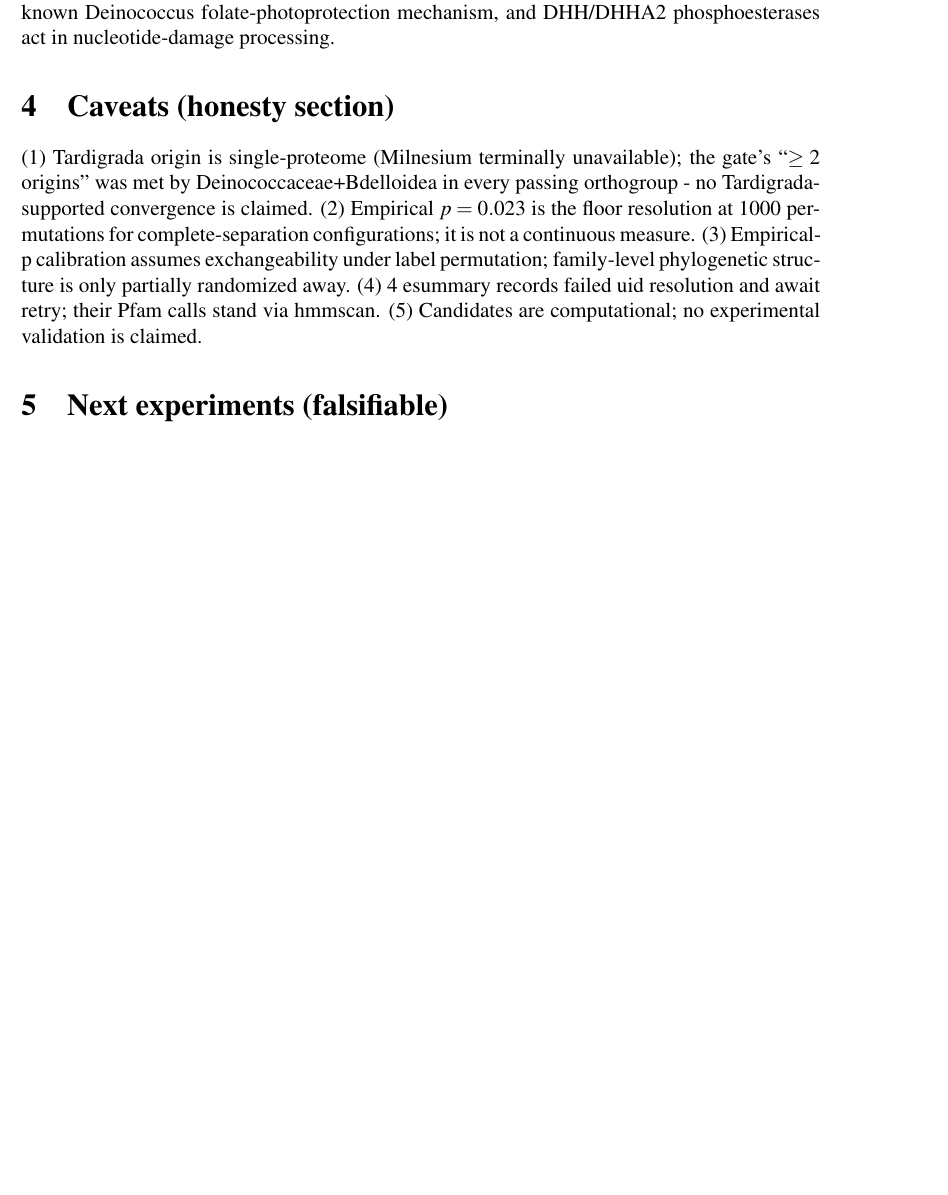
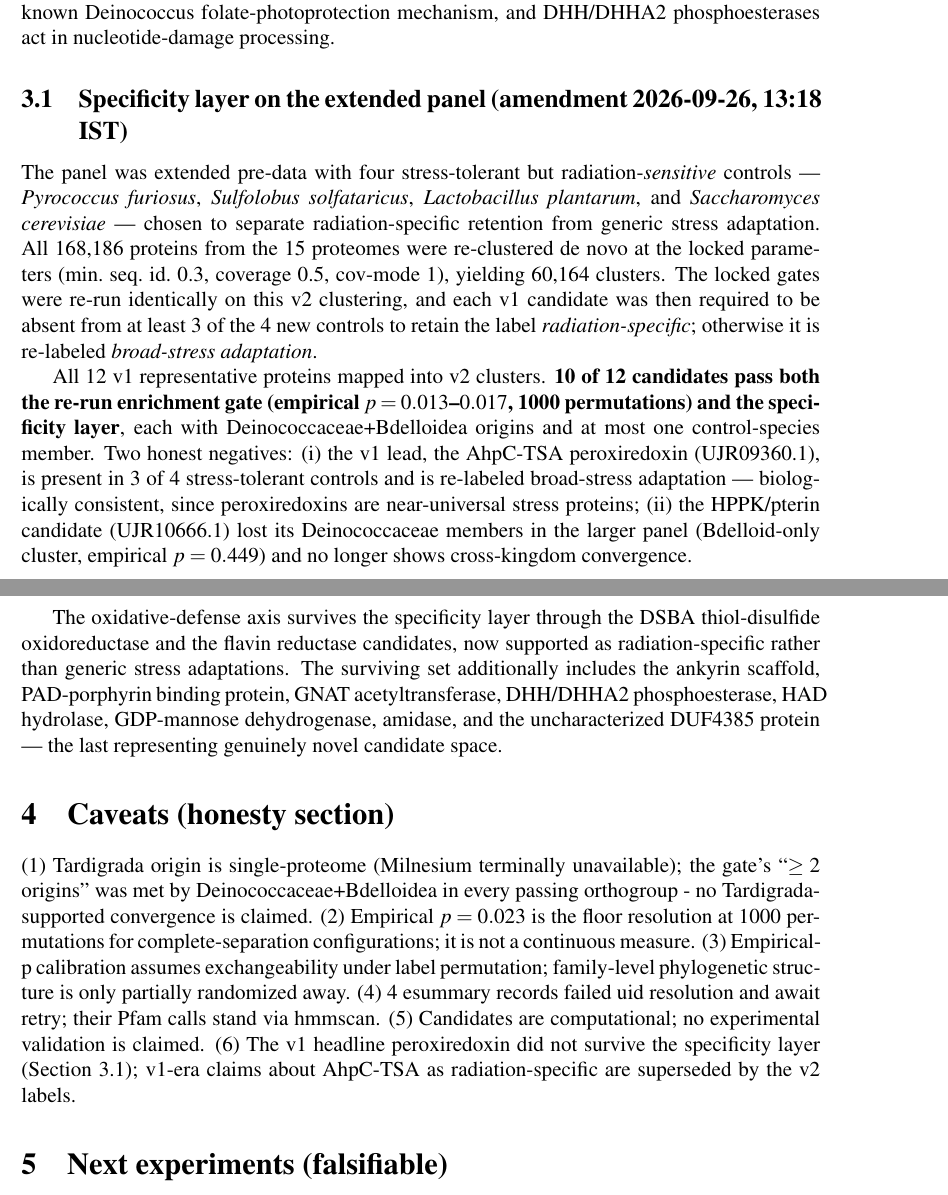
Before and after one commit to uditakankananonononono/weird-09-radiation-toolkit, a LaTeX document (paper/main.tex): part of page 2 of 2 before the commit and two parts of pages 2 and 3 of 3 after it, the two joined at a grey line, cut so that both start at the same text, the shorter picture padded with empty space. Compiled offline with pdfLaTeX.

Commit message:
paper: v2 specificity-layer results section + superseded AhpC-TSA caveat (3pp)

```diff
--- a/paper/main.tex
+++ b/paper/main.tex
@@ -51,8 +51,16 @@ A. vaga UJR17759.1 & Amidase (2.8e-61), Bac\_rhamnosid6H & Cell-wall/envelope me
 
 The annotated candidates concentrate on the oxidative-defense axis: peroxiredoxin (AhpC-TSA), thioredoxin-family oxidoreductase (DSBA), and flavin reductase. Ionizing-radiation damage is dominated by reactive oxygen species; convergent retention of an oxidative-defense module across a bacterial and a metazoan origin, with complete absence from sensitive controls, is the screen's central signal. The folate/pterin candidate (HPPK) is consistent with the known Deinococcus folate-photoprotection mechanism, and DHH/DHHA2 phosphoesterases act in nucleotide-damage processing.
 
+
+\subsection{Specificity layer on the extended panel (amendment 2026-09-26, 13:18 IST)}
+The panel was extended pre-data with four stress-tolerant but radiation-\emph{sensitive} controls --- \emph{Pyrococcus furiosus}, \emph{Sulfolobus solfataricus}, \emph{Lactobacillus plantarum}, and \emph{Saccharomyces cerevisiae} --- chosen to separate radiation-specific retention from generic stress adaptation. All 168,186 proteins from the 15 proteomes were re-clustered de novo at the locked parameters (min.\ seq.\ id.\ 0.3, coverage 0.5, cov-mode 1), yielding 60,164 clusters. The locked gates were re-run identically on this v2 clustering, and each v1 candidate was then required to be absent from at least 3 of the 4 new controls to retain the label \emph{radiation-specific}; otherwise it is re-labeled \emph{broad-stress adaptation}.
+
+All 12 v1 representative proteins mapped into v2 clusters. \textbf{10 of 12 candidates pass both the re-run enrichment gate (empirical $p=0.013$--$0.017$, 1000 permutations) and the specificity layer}, each with Deinococcaceae+Bdelloidea origins and at most one control-species member. Two honest negatives: (i) the v1 lead, the AhpC-TSA peroxiredoxin (UJR09360.1), is present in 3 of 4 stress-tolerant controls and is re-labeled broad-stress adaptation --- biologically consistent, since peroxiredoxins are near-universal stress proteins; (ii) the HPPK/pterin candidate (UJR10666.1) lost its Deinococcaceae members in the larger panel (Bdelloid-only cluster, empirical $p=0.449$) and no longer shows cross-kingdom convergence.
+
+The oxidative-defense axis survives the specificity layer through the DSBA thiol-disulfide oxidoreductase and the flavin reductase candidates, now supported as radiation-specific rather than generic stress adaptations. The surviving set additionally includes the ankyrin scaffold, PAD-porphyrin binding protein, GNAT acetyltransferase, DHH/DHHA2 phosphoesterase, HAD hydrolase, GDP-mannose dehydrogenase, amidase, and the uncharacterized DUF4385 protein --- the last representing genuinely novel candidate space.
+
 \section{Caveats (honesty section)}
-(1) Tardigrada origin is single-proteome (Milnesium terminally unavailable); the gate's ``$\geq 2$ origins'' was met by Deinococcaceae+Bdelloidea in every passing orthogroup - no Tardigrada-supported convergence is claimed. (2) Empirical $p=0.023$ is the floor resolution at 1000 permutations for complete-separation configurations; it is not a continuous measure. (3) Empirical-p calibration assumes exchangeability under label permutation; family-level phylogenetic structure is only partially randomized away. (4) 4 esummary records failed uid resolution and await retry; their Pfam calls stand via hmmscan. (5) Candidates are computational; no experimental validation is claimed.
+(1) Tardigrada origin is single-proteome (Milnesium terminally unavailable); the gate's ``$\geq 2$ origins'' was met by Deinococcaceae+Bdelloidea in every passing orthogroup - no Tardigrada-supported convergence is claimed. (2) Empirical $p=0.023$ is the floor resolution at 1000 permutations for complete-separation configurations; it is not a continuous measure. (3) Empirical-p calibration assumes exchangeability under label permutation; family-level phylogenetic structure is only partially randomized away. (4) 4 esummary records failed uid resolution and await retry; their Pfam calls stand via hmmscan. (5) Candidates are computational; no experimental validation is claimed. (6) The v1 headline peroxiredoxin did not survive the specificity layer (Section 3.1); v1-era claims about AhpC-TSA as radiation-specific are superseded by the v2 labels.
 
 \section{Next experiments (falsifiable)}
 (1) Heterologous expression of the AhpC-TSA orthogroup in E. coli: gamma-survival assay. (2) Tardigrade proteome addition when a second assembly appears; re-run with identical locked gates. (3) Domain-level convergence test (hierarchy step 2 of the design amendment) as the orthogonal confirmation.
```
Also changed, not shown: paper/main.pdf.
